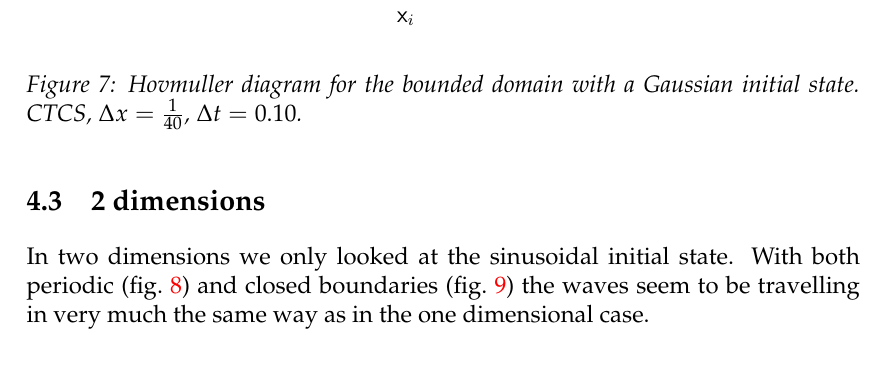
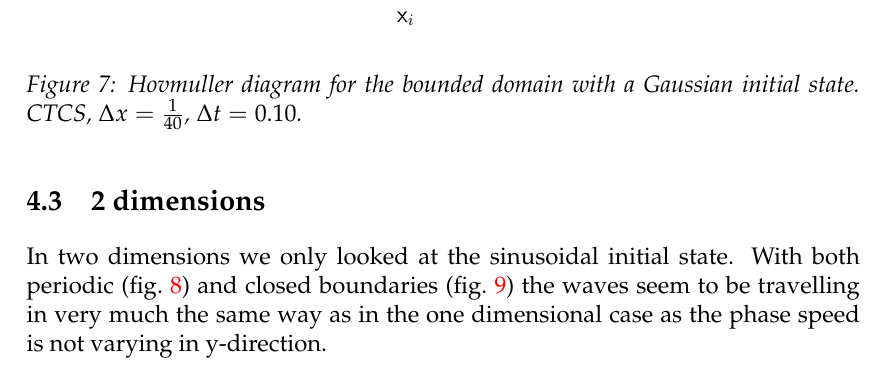
Before and after one commit to ejgal/FYS4150, a LaTeX document (Project5/latex/main.tex, which reads Project5/latex/results.tex): part of page 15 of 20, cut so that both start at the same text. Compiled offline with pdfLaTeX.

Commit message:
Phase speed

```diff
--- a/Project5/latex/results.tex
+++ b/Project5/latex/results.tex
@@ -70,7 +70,7 @@ one ridge, and is zero at both ends and the middle.
 In two dimensions we only looked at the sinusoidal initial state. With both
 periodic (\cref{fig:2d_periodic}) and closed boundaries (\cref{fig:2d_bounded})
 the waves seem to be travelling in very much the same way as in the one
-dimensional case.
+dimensional case as the phase speed is not varying in y-direction.
 
 \begin{figure}[H]
   \centering
```
